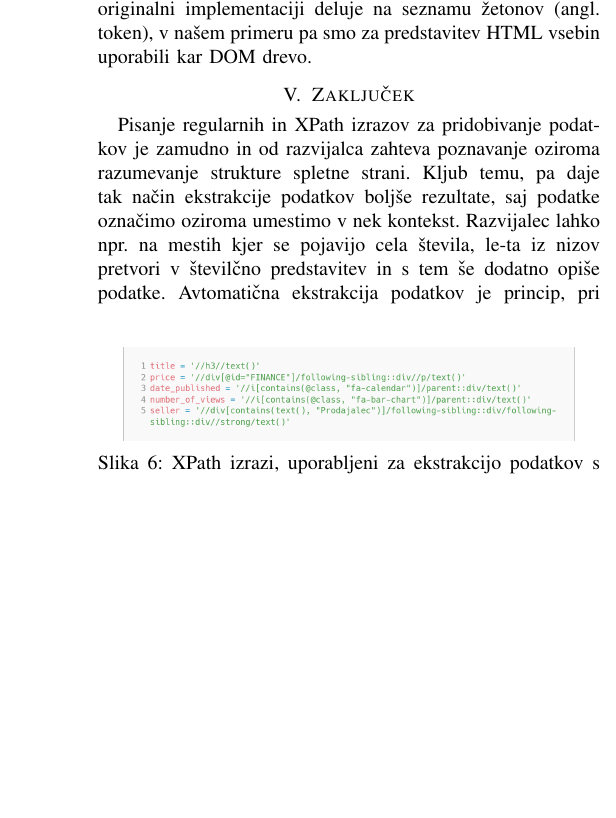
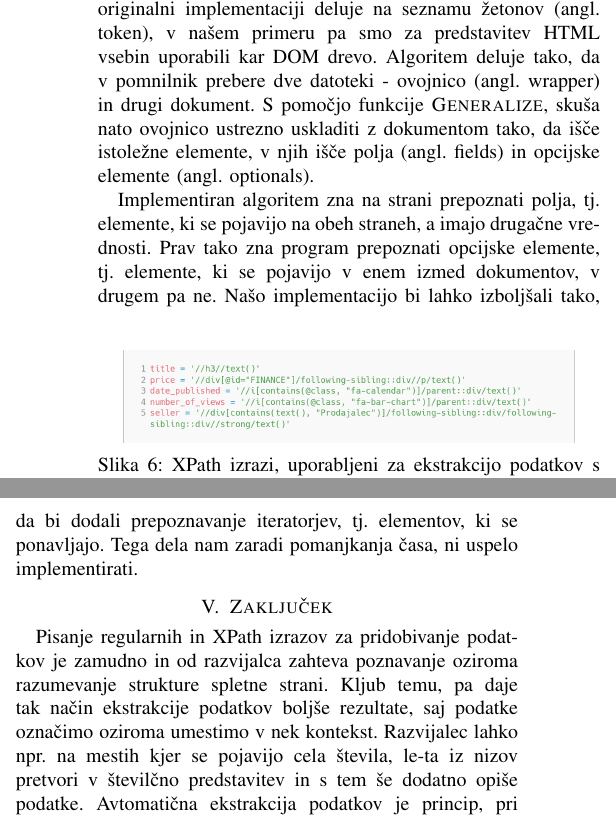
Before and after one commit to drobilc/wier, a LaTeX problem sheet (programming_assignment2/report/report.tex): part of one column of page 2 of 2 before the commit and two parts of the columns of page 2 of 2 after it, the two joined at a grey line, cut so that both start at the same text, the shorter picture padded with empty space. Compiled offline with pdfLaTeX.

Commit message:
Add better description of automatic content extraction

```diff
--- a/programming_assignment2/report/report.tex
+++ b/programming_assignment2/report/report.tex
@@ -3,6 +3,8 @@
 \usepackage{tikz}
 \usepackage{cite}
 \usepackage{caption}
+\usepackage{algorithm}
+\usepackage[noend]{algpseudocode}
 
 
 \usepackage[slovene]{babel}
@@ -117,7 +119,27 @@
 
 	Na spletu se od uvedbe programskega jezika PHP naprej pojavlja dosti dinamičnih spletnih strani. Take strani hranijo podatke v podatkovni bazi in glede na dostopan URL naslov izvedejo poizvedbo v podatkovni bazi in na podlagi rezultata prikažejo podatke v uporabniku prijazni obliki. Pri avtomatični ekstrakciji podatkov, bi radi na podlagi dveh strani, ki imata enako strukturo, a drugačno vsebino, zgradili program, ki zna samodejno pridobiti podatke.
 
-	V našem primeru smo za avtomatično ekstrakcijo podatkov uporabili algoritem \textsc{RoadRunner}~\cite{roadrunner, crescenzi2001automatic}. Ta sicer v originalni implementaciji deluje na seznamu žetonov (angl. token), v našem primeru pa smo za predstavitev HTML vsebin uporabili kar DOM drevo.
+	V našem primeru smo za avtomatično ekstrakcijo podatkov uporabili algoritem \textsc{RoadRunner}~\cite{roadrunner, crescenzi2001automatic}. Ta sicer v originalni implementaciji deluje na seznamu žetonov (angl. token), v našem primeru pa smo za predstavitev HTML vsebin uporabili kar DOM drevo. Algoritem deluje tako, da v pomnilnik prebere dve datoteki - ovojnico (angl. wrapper) in drugi dokument. S pomočjo funkcije \textsc{Generalize}, skuša nato ovojnico ustrezno uskladiti z dokumentom tako, da išče istoležne elemente, v njih išče polja (angl. fields) in opcijske elemente (angl. optionals).
+
+	Implementiran algoritem zna na strani prepoznati polja, tj. elemente, ki se pojavijo na obeh straneh, a imajo drugačne vrednosti. Prav tako zna program prepoznati opcijske elemente, tj. elemente, ki se pojavijo v enem izmed dokumentov, v drugem pa ne. Našo implementacijo bi lahko izboljšali tako, da bi dodali prepoznavanje iteratorjev, tj. elementov, ki se ponavljajo. Tega dela nam zaradi pomanjkanja časa, ni uspelo implementirati.
+
+%	\begin{algorithm}
+%		\caption{Generalizacija ovojnice}\label{octree}
+%		\begin{algorithmic}[1]
+%			\Procedure{Generalize}{wrapper, document}
+%				\If{(wrapper is text) and (document is text)}
+%					\State We have discovered a field
+%					\State Replace wrapper text with \texttt{\#PCDATA}
+%				\Else
+%					\If {\textsc{Tag}(wrapper) $\neq$ \textsc{Tag}(document)}
+%						\State This is a tag mismatch, end
+%					\Else
+%
+%					\EndIf
+%				\EndIf
+%			\EndProcedure
+%		\end{algorithmic}
+%	\end{algorithm}
 
 	\section{Zaključek}
 
```
Also changed, not shown: programming_assignment2/report/report.pdf.
